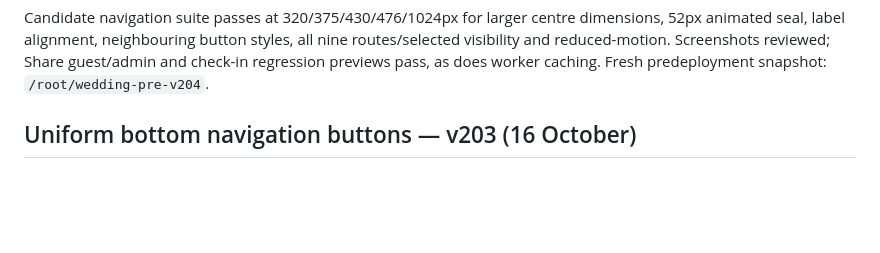
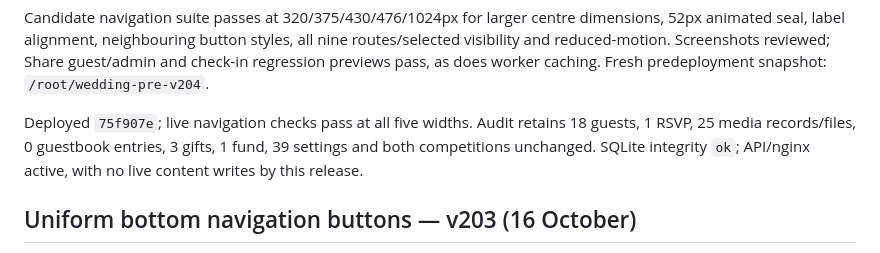
Before and after one commit to nova007gh/samuel-josephine-wedding, a Markdown page: LIVE_STATUS_2026-10-11.md, the part around the change. GitHub-like rendering; blank space fills up the shorter version.

Commit message:
Record v204 live seal pulse and preservation checks

```diff
--- a/LIVE_STATUS_2026-10-11.md
+++ b/LIVE_STATUS_2026-10-11.md
@@ -17,6 +17,11 @@ dimensions, 52px animated seal, label alignment, neighbouring button styles,
 all nine routes/selected visibility and reduced-motion. Screenshots reviewed;
 Share guest/admin and check-in regression previews pass, as does worker
 caching. Fresh predeployment snapshot: `/root/wedding-pre-v204`.
+
+Deployed `75f907e`; live navigation checks pass at all five widths. Audit
+retains 18 guests, 1 RSVP, 25 media records/files, 0 guestbook entries,
+3 gifts, 1 fund, 39 settings and both competitions unchanged. SQLite integrity
+`ok`; API/nginx active, with no live content writes by this release.
 
 ## Uniform bottom navigation buttons — v203 (16 October)
 
```
